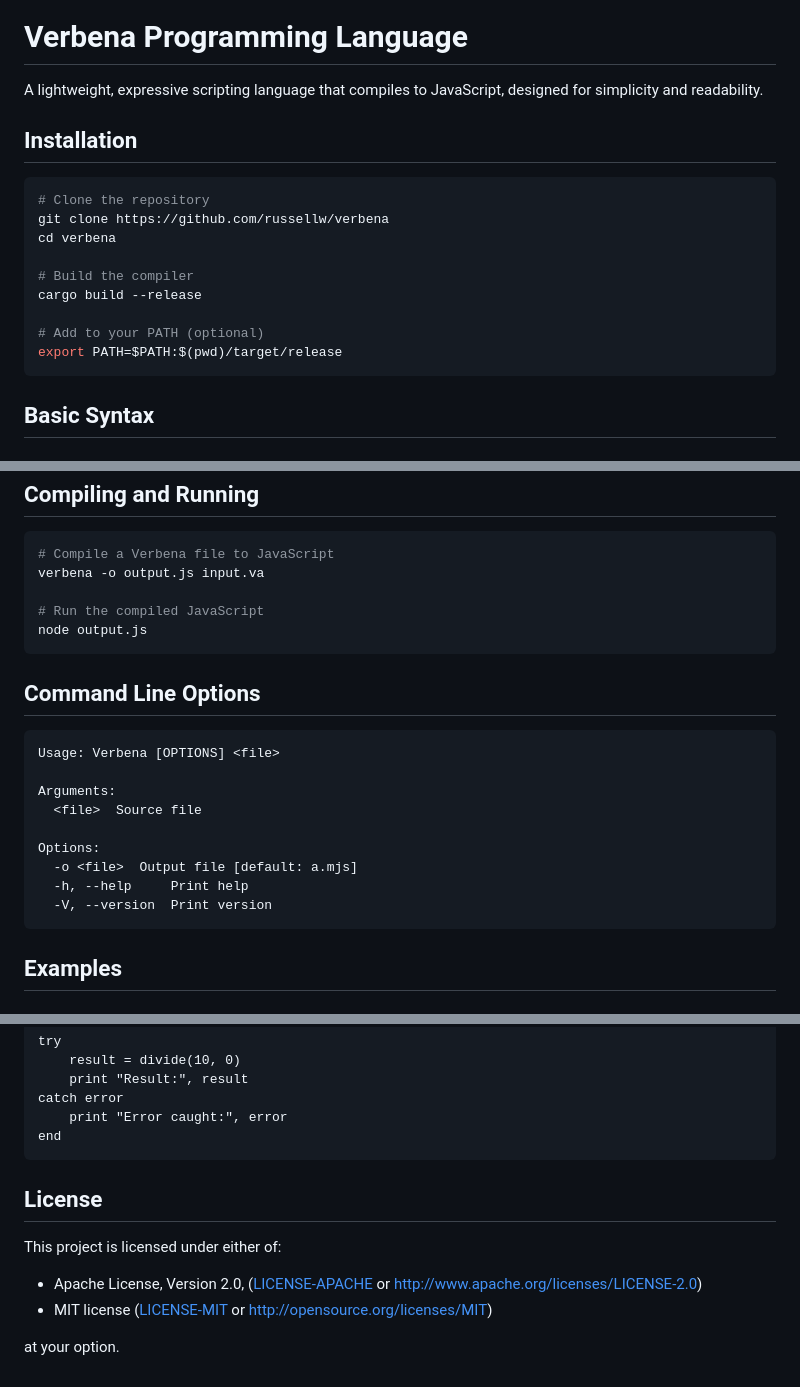
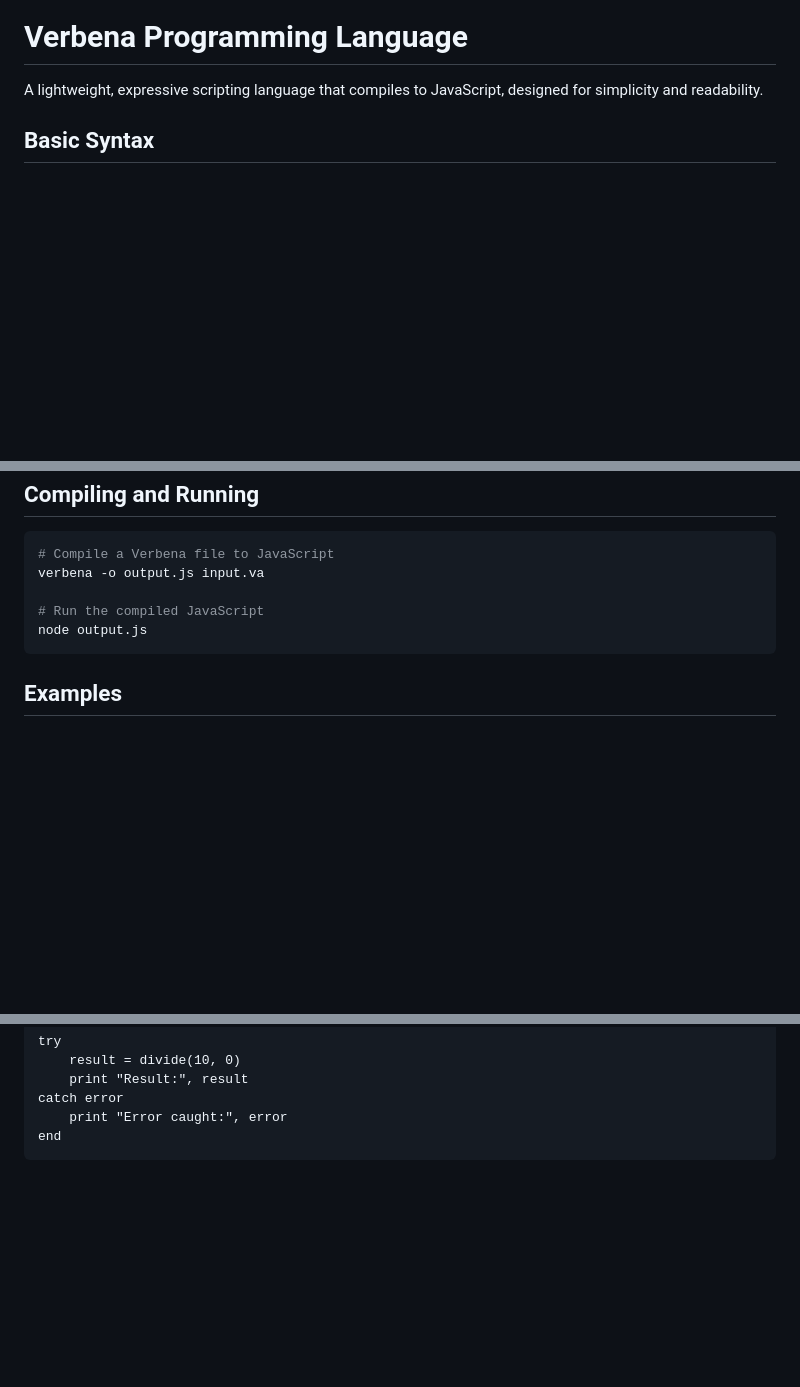
Before and after one commit to russellw/verbena, a Markdown page: README.md, 3 parts joined by grey strips. Drawn GitHub-style; blank space fills up the shorter version.

Commit message:
Modified 1 file(s): README.md

````diff
--- a/README.md
+++ b/README.md
@@ -1,20 +1,6 @@
 # Verbena Programming Language
 
 A lightweight, expressive scripting language that compiles to JavaScript, designed for simplicity and readability.
-
-## Installation
-
-```bash
-# Clone the repository
-git clone https://github.com/russellw/verbena
-cd verbena
-
-# Build the compiler
-cargo build --release
-
-# Add to your PATH (optional)
-export PATH=$PATH:$(pwd)/target/release
-```
 
 ## Basic Syntax
 
@@ -198,20 +184,6 @@ verbena -o output.js input.va
 node output.js
 ```
 
-## Command Line Options
-
-```
-Usage: Verbena [OPTIONS] <file>
-
-Arguments:
-  <file>  Source file
-
-Options:
-  -o <file>  Output file [default: a.mjs]
-  -h, --help     Print help
-  -V, --version  Print version
-```
-
 ## Examples
 
 ### Hello World
@@ -253,12 +225,3 @@ catch error
     print "Error caught:", error
 end
 ```
-
-## License
-
-This project is licensed under either of:
-
-- Apache License, Version 2.0, ([LICENSE-APACHE](LICENSE-APACHE) or http://www.apache.org/licenses/LICENSE-2.0)
-- MIT license ([LICENSE-MIT](LICENSE-MIT) or http://opensource.org/licenses/MIT)
-
-at your option.
````
